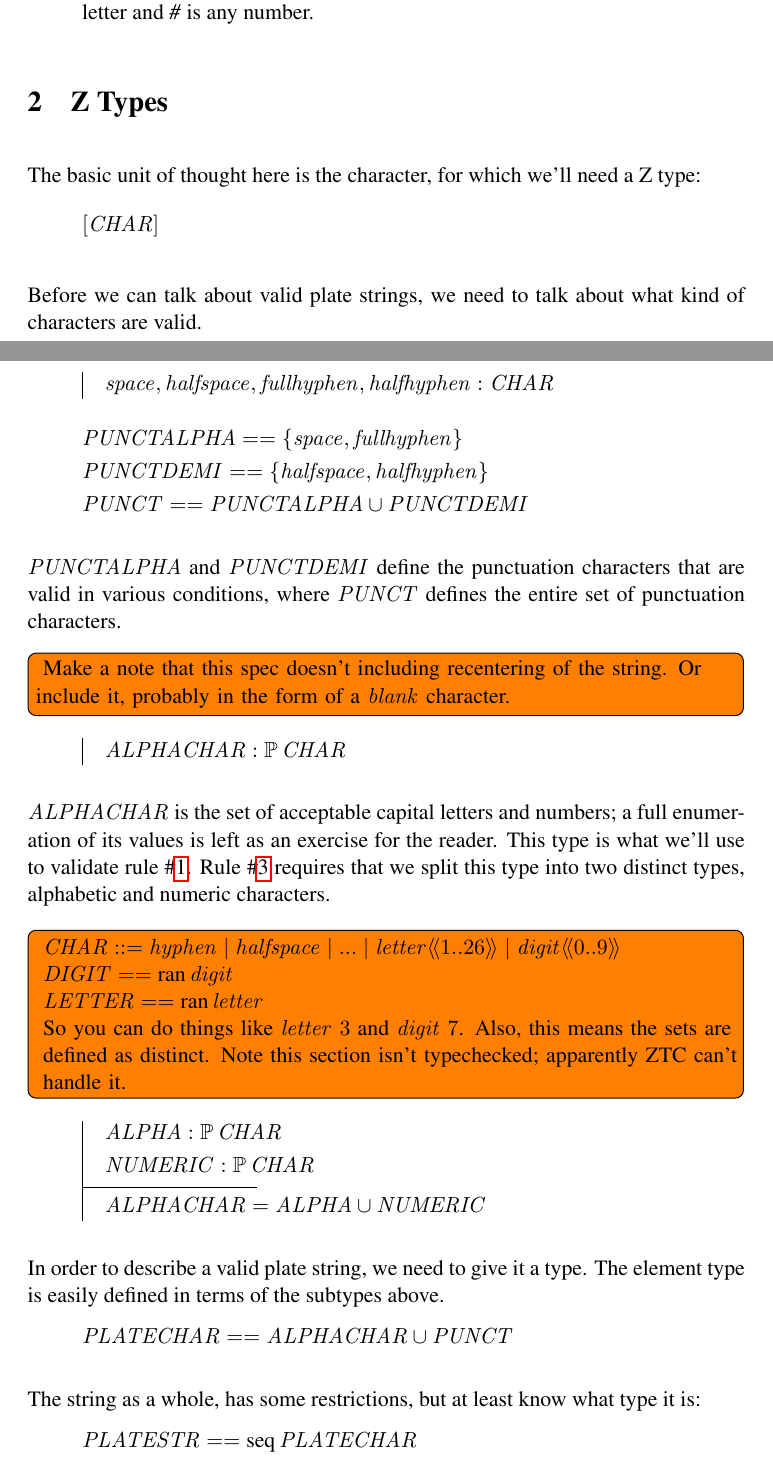
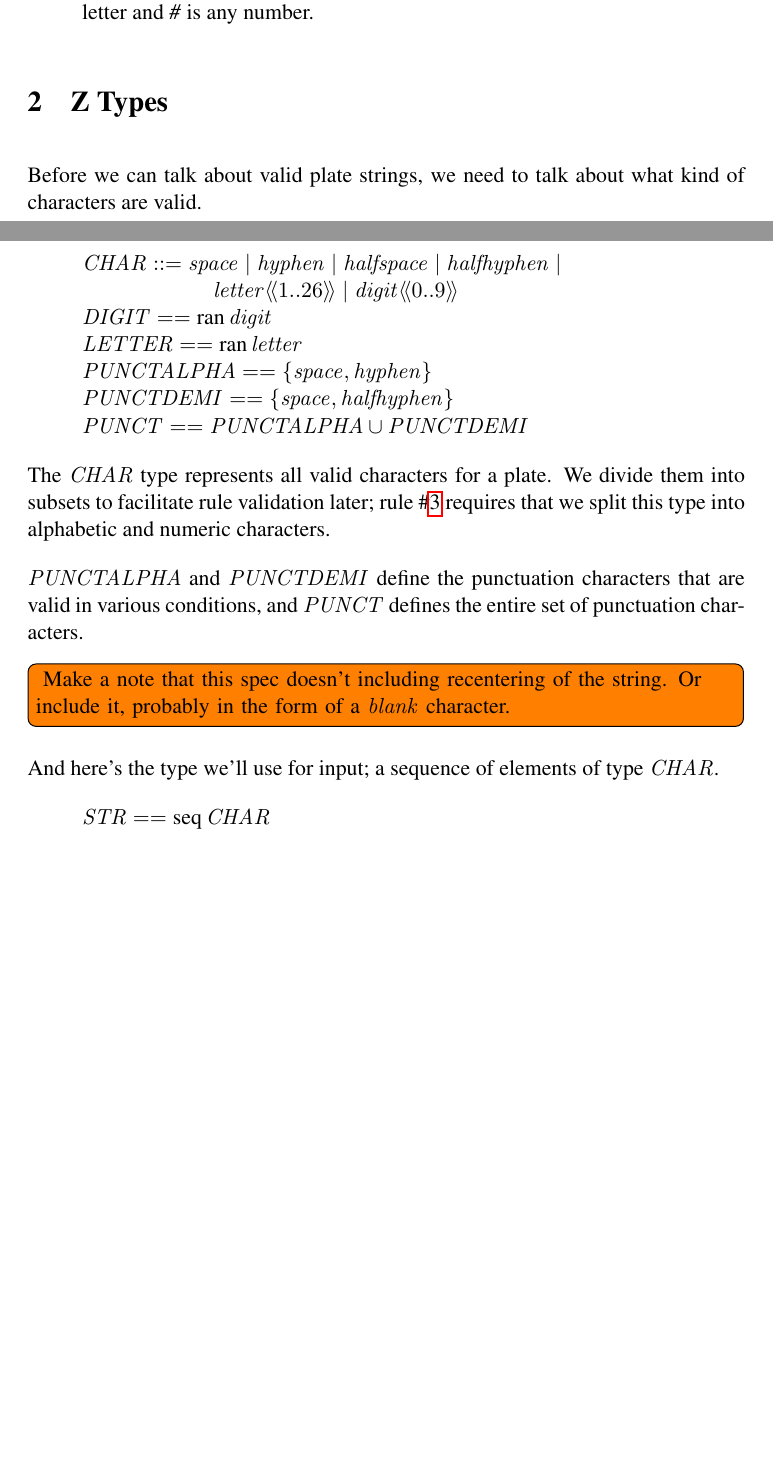
Before and after one commit to aayanqazi/OMSE, a LaTeX document (522/VanityPlates2.tex, which reads 522/bs-zed.sty): two parts of pages 1 and 2 of 5 before the commit and two parts of pages 1 and 2 of 4 after it, joined at a grey line, cut so that both start at the same text, the shorter picture padded with empty space. Compiled offline with pdfLaTeX.

Commit message:
Updated to using CZT as a typechecker.

```diff
--- a/522/VanityPlates2.tex
+++ b/522/VanityPlates2.tex
@@ -45,72 +45,33 @@
 \end{enumerate}
 
 \section{Z Types}
-\begin{spec}
-  The basic unit of thought here is the character, for which we'll need a Z type:
-
-  \begin{zed}
-    [CHAR]
-  \end{zed}
 
 Before we can talk about valid plate strings, we need to talk about what kind of characters are
 valid.
 
-  \begin{axdef}
-    space, halfspace, fullhyphen, halfhyphen : CHAR
-  \end{axdef}
-
 \begin{zed}
-    PUNCTALPHA == \{ space, fullhyphen \} \also
-    PUNCTDEMI == \{ halfspace, halfhyphen \} \also
+  CHAR  ::=  space | hyphen | halfspace | halfhyphen |      \\
+  \t3 letter \ldata 1..26 \rdata | digit \ldata 0..9 \rdata \\
+  DIGIT == \ran digit                                       \\
+  LETTER == \ran letter                                     \\
+  PUNCTALPHA == \{ space, hyphen \}                         \\
+  PUNCTDEMI == \{ space, halfhyphen \}                      \\
   PUNCT == PUNCTALPHA \cup PUNCTDEMI
 \end{zed}
+The $CHAR$ type represents all valid characters for a plate.  We divide them into subsets to
+facilitate rule validation later; rule \#\ref{e:pat} requires that we split this type into
+alphabetic and numeric characters.
 
 $PUNCTALPHA$ and $PUNCTDEMI$ define the punctuation characters that are valid in various
-  conditions, where $PUNCT$ defines the entire set of punctuation characters.
+conditions, and $PUNCT$ defines the entire set of punctuation characters.
 
 \todo[inline]{
   Make a note that this spec doesn't including recentering of the string.  Or include it, probably
   in the form of a $blank$ character.
 }
 
-  \begin{axdef}
-    ALPHACHAR : \power CHAR
-  \end{axdef}
-
-  $ALPHACHAR$ is the set of acceptable capital letters and numbers; a full enumeration of its values
-  is left as an exercise for the reader.  This type is what we'll use to validate rule
-  \#\ref{e:len}.  Rule \#\ref{e:pat} requires that we split this type into two distinct types,
-  alphabetic and numeric characters.
-
-  \todo[inline, caption={}]{
-    \begin{minipage}{\linewidth}
-      \begin{math}
-        CHAR ::= hyphen | halfspace | ... | letter \ldata 1..26 \rdata | digit \ldata 0..9 \rdata \\
-        DIGIT == \ran digit \\
-        LETTER == \ran letter
-      \end{math}
-
-      So you can do things like $letter~3$ and $digit~7$.  Also, this means the sets are defined as
-      distinct.  Note this section isn't typechecked; apparently ZTC can't handle it.
-    \end{minipage}
-  }
-
-  \begin{axdef}
-    ALPHA : \power CHAR \also
-    NUMERIC : \power CHAR
-    \where
-    ALPHACHAR = ALPHA \cup NUMERIC
-  \end{axdef}
-
-  In order to describe a valid plate string, we need to give it a type.  The element type is easily
-  defined in terms of the subtypes above.
+And here's the type we'll use for input; a sequence of elements of type $CHAR$.
 
 \begin{zed}
-    PLATECHAR == ALPHACHAR \cup PUNCT
+  STR == \seq CHAR
 \end{zed}
-
-  The string as a whole, has some restrictions, but at least know what type it is:
-
-  \begin{zed}
-    PLATESTR == \seq PLATECHAR
-  \end{zed}
--- a/522/bs-zed.sty
+++ b/522/bs-zed.sty
@@ -1,7 +1,7 @@
 % My packages for writing Zed in LaTeX. Note that order is important.
 \usepackage[pdfborder=false]{hyperref} % Remove borders from PDF links
 \usepackage{amsmath}                   % for equation* environment
-\usepackage{oz,ztc}                    % for zed macros
+\usepackage{oz}                        % for zed macros
 \usepackage{times}                     % for nice-looking text
 \usepackage[]{todonotes}               % for todo notes: ( \usepackage[disable]{todonotes}
 \setlength{\parindent}{0pt}            % for less indentation
```
Also changed, not shown: 522/VanityPlates2.tex (28 more changed lines), 1 other file. Lines whose indentation alone changed are shown as unchanged.
